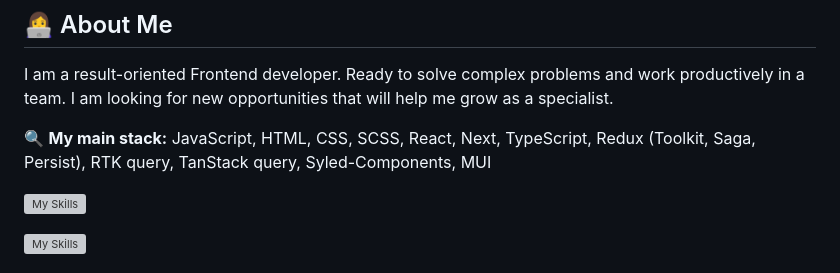
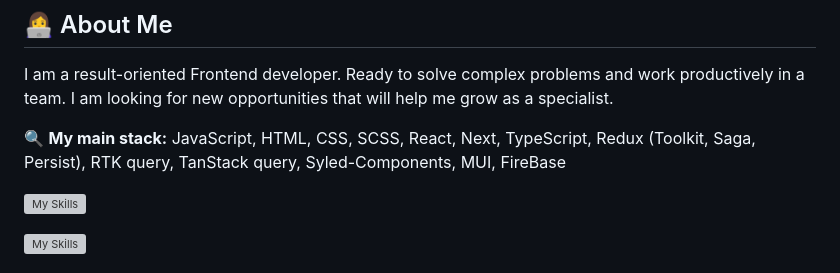
Before and after one commit to Bolbotunov/Bolbotunov, a Markdown page: Readme.md, the part around the change. Rendered like a GitHub page; grey boxes are pictures that could not be loaded.

```diff
--- a/Readme.md
+++ b/Readme.md
@@ -5,7 +5,7 @@
 I am a result-oriented Frontend developer.
 Ready to solve complex problems and work productively in a team. I am looking for new opportunities that will help me grow as a specialist.
 
-🔍 **My main stack:** JavaScript, HTML, CSS, SCSS, React, Next, TypeScript, Redux (Toolkit, Saga, Persist), RTK query, TanStack query, Syled-Components, MUI
+🔍 **My main stack:** JavaScript, HTML, CSS, SCSS, React, Next, TypeScript, Redux (Toolkit, Saga, Persist), RTK query, TanStack query, Syled-Components, MUI, FireBase
 
 ![My Skills](https://skillicons.dev/icons?i=react,redux,js,ts,nextjs,firebase,docker,html,css,github,gitlab)
 
```
